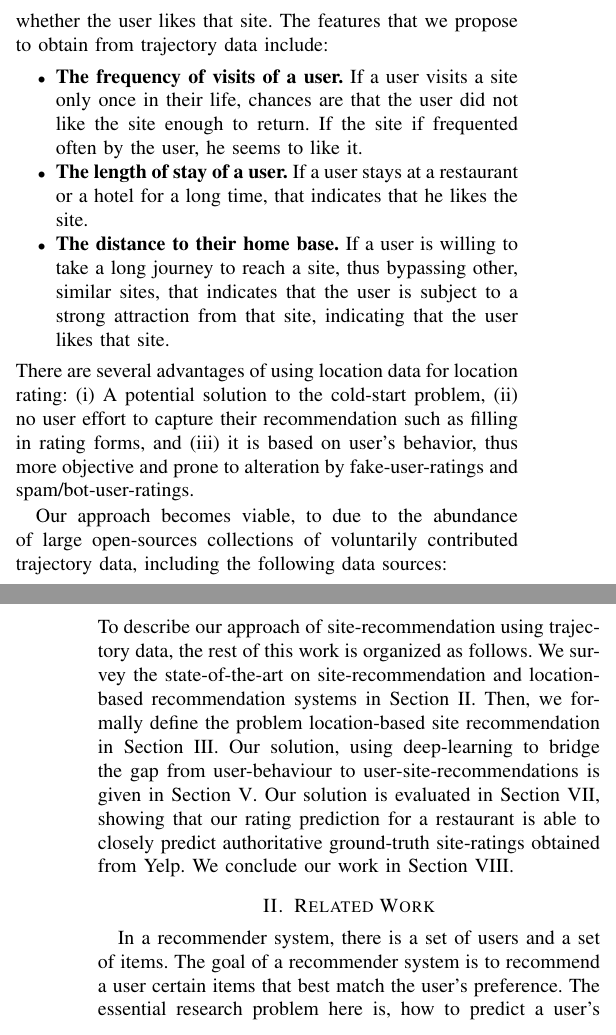
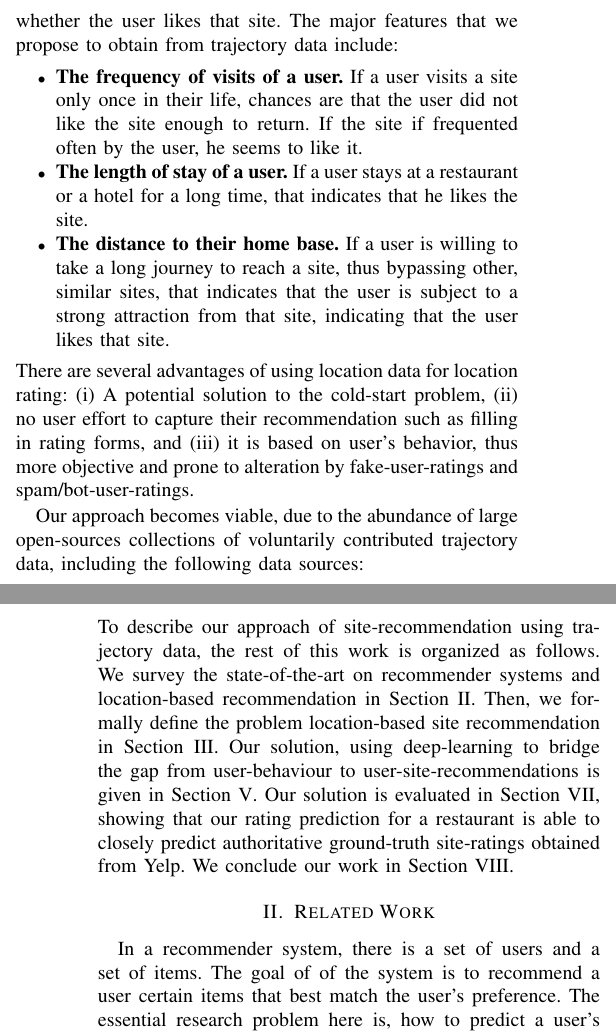
Before and after one commit to azufle/Spatio-Temporal-Recommendation-Sytems, a LaTeX paper (main.tex, which reads introduction.tex, relatedwork.tex): two parts of the columns of pages 1 and 2 of 7 before the commit and two parts of the columns of pages 1 and 2 of 6 after it, joined at a grey line, cut so that both start at the same text. Compiled offline with pdfLaTeX; a missing font is replaced by an installed copy or a similar font; a LaTeX package or settings file that is missing is left out.

Commit message:
revising

```diff
--- a/introduction.tex
+++ b/introduction.tex
@@ -7,7 +7,7 @@ turning it into actionable information, the McKinsey Global Institute \cite{many
 potential annual consumer surplus from using personal location data globally''.
 Towards this goal of making location data actionable, we propose to mine potential user ratings for location sites (e.g., restaurants, shops) from spatial-temporal data. User rating is critical in many applications, especially recommendation system. Techniques such as widely used collaborative filtering use known user rating information to estimate the interests of a user. However, in practice, the user-site rating matrix is usually highly sparse, meaning that there are not enough user rating information to perform such tasks. This is know as the cold-start problem. There are many reasons, for example, many users do not want to spend time to rate locations they visited, or locations such as shops do not have an efficient way to ask users for feedback.
 
-To solve this problem, we propose to obtain implicit user-rating rather than explicit user ratings. Our approach uses trajectory data to find users that have likely visited a site. Since this data does not explicitly tell us whether the user likes that site, we propose to mine features from the users trajectory, which we intuitively expect to implicitly describe whether the user likes that site. The features that we propose to obtain from trajectory data include:
+To solve this problem, we propose to obtain implicit user rating rather than explicit user ratings. Our approach uses trajectory data to find users that have likely visited a site. Since this data does not explicitly tell us whether the user likes that site, we propose to mine features from the users trajectory, which we intuitively expect to implicitly describe whether the user likes that site. The major features that we propose to obtain from trajectory data include:
 \begin{itemize}
 \item {\bf The frequency of visits of a user.} If a user visits a site only once in their life, chances are that the user did not like the site enough to return. If the site if frequented often by the user, he seems to like it.
 \item {\bf The length of stay of a user.} If a user stays at a restaurant or a hotel for a long time, that indicates that he likes the site.
@@ -15,10 +15,10 @@ To solve this problem, we propose to obtain implicit user-rating rather than exp
 \end{itemize}
 There are several advantages of using location data for location rating: (i) A potential solution to the cold-start problem, (ii) no user effort to capture their recommendation such as filling in rating forms, and (iii) it is based on user's behavior, thus more objective and prone to alteration by fake-user-ratings and spam/bot-user-ratings.
 
-Our approach becomes viable, to due to the abundance of large open-sources collections of voluntarily contributed trajectory data, including the following data sources:
+Our approach becomes viable, due to the abundance of large open-sources collections of voluntarily contributed trajectory data, including the following data sources:
  \begin{itemize}
-\item {\bf Location-Based Social Networks (LBSNs)} allows user to ``Check-in'' into a physical site such as a hotel, a restaurant or a metro station. Fairly large LBSN datasets, made anonymous, are available publicly. For instance, the FourSquare dataset used in \cite{yang2015nationtelescope} contains more than 30 million checkins and is available publicly. Such data explicitly includes the sites that a user has visited.
+\item {\bf Location-Based Social Networks (LBSNs)} allows user to ``Check-in'' into a physical site such as a hotel, a restaurant or a metro station. Fairly large LBSN datasets, made anonymous, are available publicly. For instance, the FourSquare dataset used in \cite{yang2014modeling} contains more than 30 million checkins and is available publicly. Such data explicitly includes the sites that a user has visited.
 \item {\bf Geocoded Social Media Data: } is obtainable from public streaming APIs including for Twitter, Instagram, and Flickr. These data sources provide low-frequency trajectory data. Yet, microblogs and images are often published in sites of interest to a user, thus giving implicit information about the users site preferences.
 \item  As part of the effort to create {\bf Open-Street-Map (OSM)} \cite{OSM,hw-osmugsm-08} road network data, users have been uploading GPS traces of their routes to the OSM site. While these routes are typically used to digitize the road network, the majority of routes is uploaded by pedestrians, and can be used as an indicator of sites that the corresponding user frequents. These trajectories are publicly available through the OSM API.
 \end{itemize}
-To describe our approach of site-recommendation using trajectory data, the rest of this work is organized as follows. We survey the state-of-the-art on site-recommendation and location-based recommendation systems in Section \ref{sec:rw}. Then, we formally define the problem location-based site recommendation in Section \ref{sec:probdef}. Our solution, using deep-learning to bridge the gap from user-behaviour to user-site-recommendations is given in Section \ref{sec:method}. Our solution is evaluated in Section \ref{sec:exp}, showing that our rating prediction for a restaurant is able to closely predict authoritative ground-truth site-ratings obtained from Yelp. We conclude our work in Section \ref{sec:conclusion}.
+To describe our approach of site-recommendation using trajectory data, the rest of this work is organized as follows. We survey the state-of-the-art on recommender systems and location-based recommendation in Section \ref{sec:rw}. Then, we formally define the problem location-based site recommendation in Section \ref{sec:probdef}. Our solution, using deep-learning to bridge the gap from user-behaviour to user-site-recommendations is given in Section \ref{sec:method}. Our solution is evaluated in Section \ref{sec:exp}, showing that our rating prediction for a restaurant is able to closely predict authoritative ground-truth site-ratings obtained from Yelp. We conclude our work in Section \ref{sec:conclusion}.
--- a/relatedwork.tex
+++ b/relatedwork.tex
@@ -1,7 +1,7 @@
 
 \section{Related Work}\label{sec:rw}
 
-In a recommender system, there is a set of users and a set of items. The goal of a recommender system is to recommend a user certain items that best match the user's preference. The essential research problem here is, how to predict a user's rating for items that were not rated by him. This is due to the fact that the number of users and items are usually very large, and it is impractical to ask users to rate every item. We study this problem in the context of user-site recommendations.
+In a recommender system, there is a set of users and a set of items. The goal of of the system is to recommend a user certain items that best match the user's preference. The essential research problem here is, how to predict a user's rating for items that were not rated by him. This is due to the fact that the number of users and items are usually very large, and it is impractical to ask users to rate every item. We study this problem in the context of user-site recommendations.
 
 Two types of recommender systems have been developed in the past few decades. \textbf{Content-based recommender systems} (e.g., \cite{contentbasedLang95,contentbasedPazzani97}) analyze the properties of item (e.g., item descriptions) and/or user profile to identify items that are attractive to the user. The spatial-temporal features we explored is similar to this type of recommendation. Nevertheless, existing methods mostly focus on features extracted from user's interaction with the recommender system (e.g., view or purchase history, reviews, account profile). To our knowledge, this is the first work that explores user's visiting features for user rating prediction.
 
```
Also changed, not shown: definitions.tex (+1 -1 lines), experiments.tex (+1 -1 lines), main.tex (+1 -1 lines), prediction.tex (+1 -1 lines), main.bbl, main.pdf, relatedwork.tex (2 more changed lines), 4 other files.
